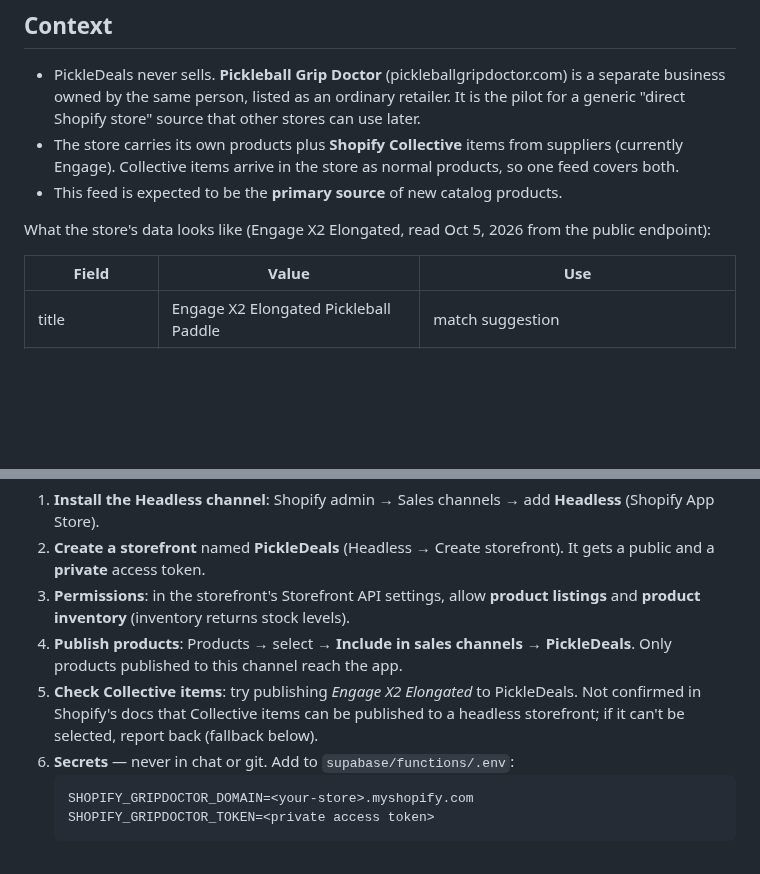
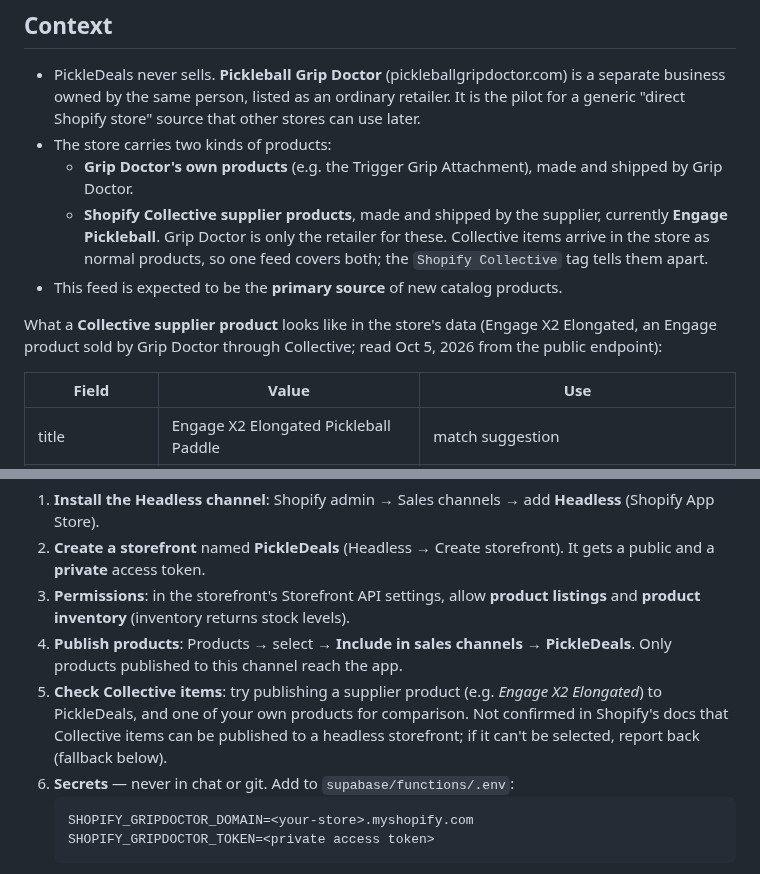
Before and after one commit to jd-innovations/pickledeals, a Markdown page: docs/SHOPIFY_PLAN.md, 2 parts joined by grey strips. GitHub-like rendering; blank space fills up the shorter version.

Commit message:
Shopify plan: Engage X2 is a Collective supplier product, not Grip Doctor's
Separates Grip Doctor's own products from Collective supplier products
(Engage Pickleball) and labels the X2 example accordingly.

Co-Authored-By: Claude Opus 5.5 <noreply@anthropic.com>

````diff
--- a/docs/SHOPIFY_PLAN.md
+++ b/docs/SHOPIFY_PLAN.md
@@ -6,11 +6,16 @@ Status: **proposed, waiting for the user's go-ahead** (Oct 5, 2026).
 - PickleDeals never sells. **Pickleball Grip Doctor** (pickleballgripdoctor.com) is a separate
   business owned by the same person, listed as an ordinary retailer. It is the pilot for a generic
   "direct Shopify store" source that other stores can use later.
-- The store carries its own products plus **Shopify Collective** items from suppliers (currently
-  Engage). Collective items arrive in the store as normal products, so one feed covers both.
+- The store carries two kinds of products:
+  - **Grip Doctor's own products** (e.g. the Trigger Grip Attachment), made and shipped by Grip Doctor.
+  - **Shopify Collective supplier products**, made and shipped by the supplier, currently
+    **Engage Pickleball**. Grip Doctor is only the retailer for these.
+  Collective items arrive in the store as normal products, so one feed covers both; the
+  `Shopify Collective` tag tells them apart.
 - This feed is expected to be the **primary source** of new catalog products.
 
-What the store's data looks like (Engage X2 Elongated, read Oct 5, 2026 from the public endpoint):
+What a **Collective supplier product** looks like in the store's data (Engage X2 Elongated, an
+Engage product sold by Grip Doctor through Collective; read Oct 5, 2026 from the public endpoint):
 
 | Field | Value | Use |
 |---|---|---|
@@ -32,7 +37,7 @@ supported read-only route is the **Headless channel**, which issues Storefront A
 2. **Create a storefront** named **PickleDeals** (Headless → Create storefront). It gets a public and a **private** access token.
 3. **Permissions**: in the storefront's Storefront API settings, allow **product listings** and **product inventory** (inventory returns stock levels).
 4. **Publish products**: Products → select → **Include in sales channels → PickleDeals**. Only products published to this channel reach the app.
-5. **Check Collective items**: try publishing *Engage X2 Elongated* to PickleDeals. Not confirmed in Shopify's docs that Collective items can be published to a headless storefront; if it can't be selected, report back (fallback below).
+5. **Check Collective items**: try publishing a supplier product (e.g. *Engage X2 Elongated*) to PickleDeals, and one of your own products for comparison. Not confirmed in Shopify's docs that Collective items can be published to a headless storefront; if it can't be selected, report back (fallback below).
 6. **Secrets** — never in chat or git. Add to `supabase/functions/.env`:
    ```
    SHOPIFY_GRIPDOCTOR_DOMAIN=<your-store>.myshopify.com
````
